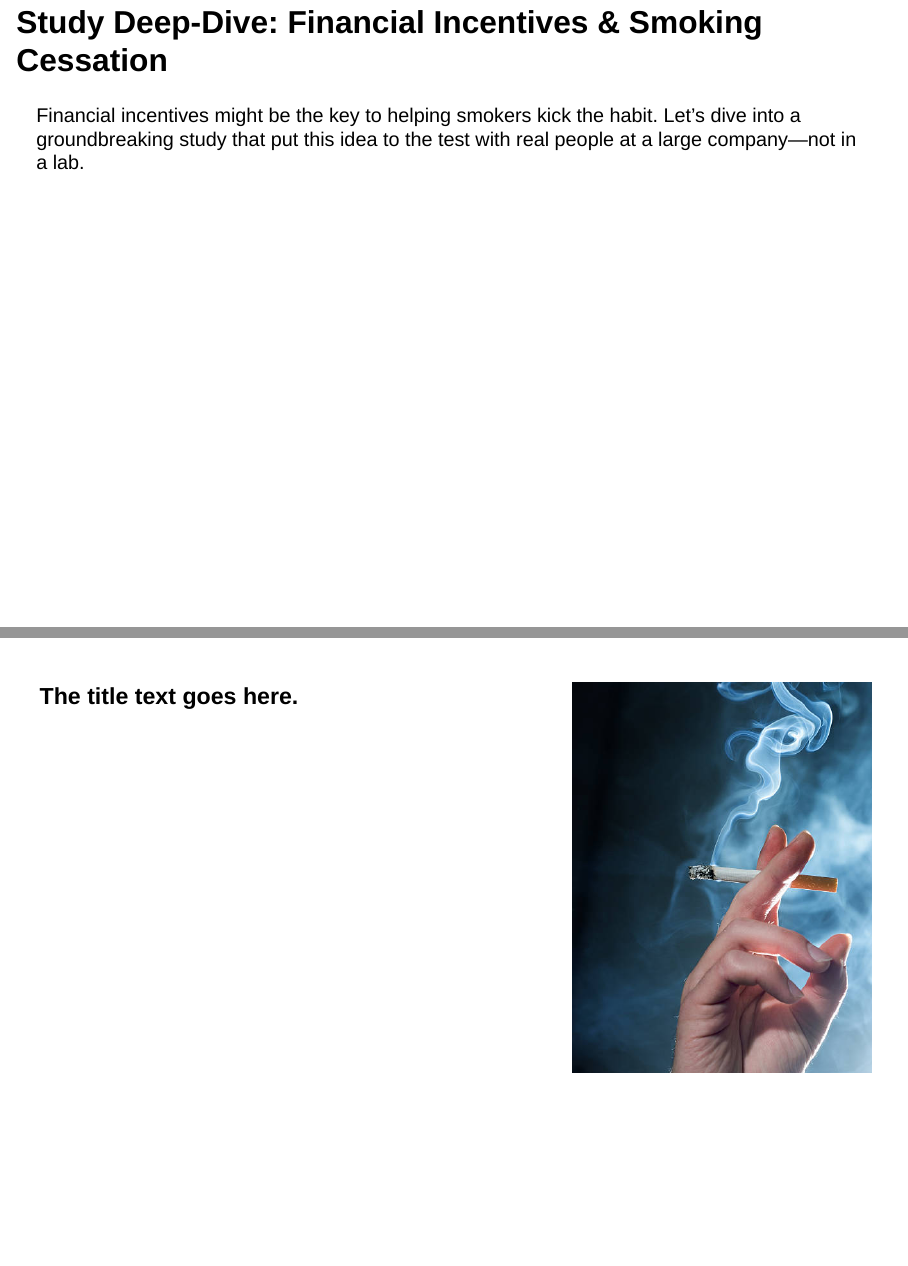
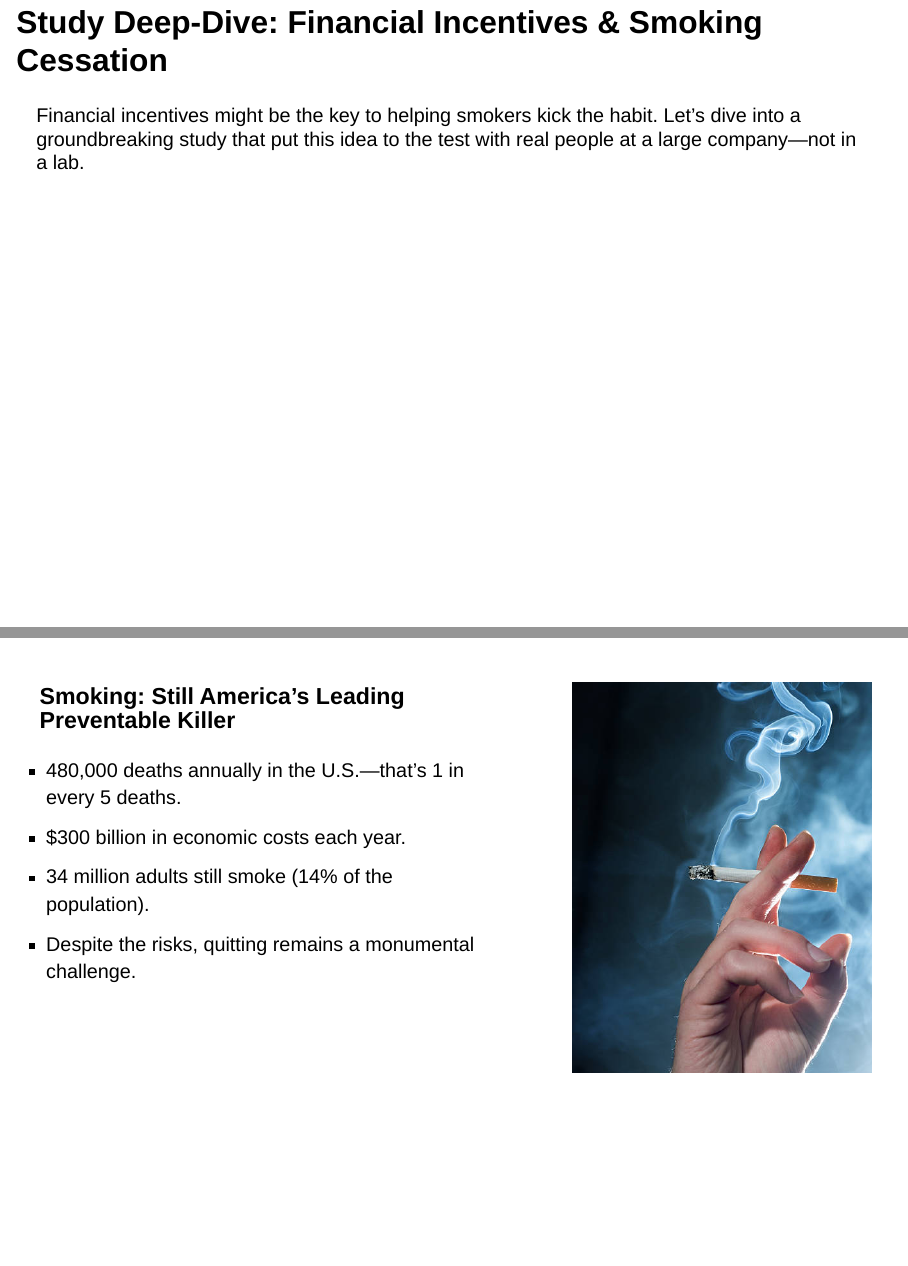
Before and after one commit to chriswinsatlife/responsive_reveal_js, a Quarto document (ai_slides2.qmd): pages 2 and 3 of 31 before the commit and pages 2 and 3 of 30 after it, joined at a grey line. Rendered offline with R 4.5, knitr and Pandoc in place of Quarto, with nearby package versions; drawn as Slidy slides in place of the format the file asks for.

Commit message:
Update ai_slides2.qmd

```diff
--- a/ai_slides2.qmd
+++ b/ai_slides2.qmd
@@ -20,7 +20,12 @@ Financial incentives might be the key to helping smokers kick the habit. Let's d
 
 ::: {.columns}
 ::: {.column width="60%"}
-### The title text goes here.
+### Smoking: Still America's Leading Preventable Killer
+
+- 480,000 deaths annually in the U.S.—that's 1 in every 5 deaths.
+- $300 billion in economic costs each year.
+- 34 million adults still smoke (14% of the population).
+- Despite the risks, quitting remains a monumental challenge.
 :::
 ::: {.column width="40%"}
 ![](istockphoto-93435662-612x612.jpg){style="" alt="Image illustrating smoking cessation motivation"}
```
Also changed, not shown: ai_slides2.qmd (9 more changed lines).
